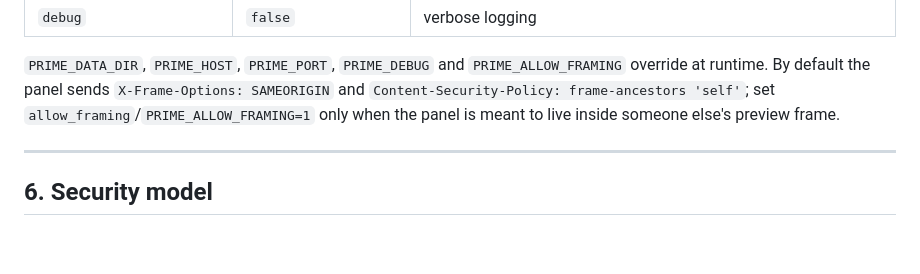
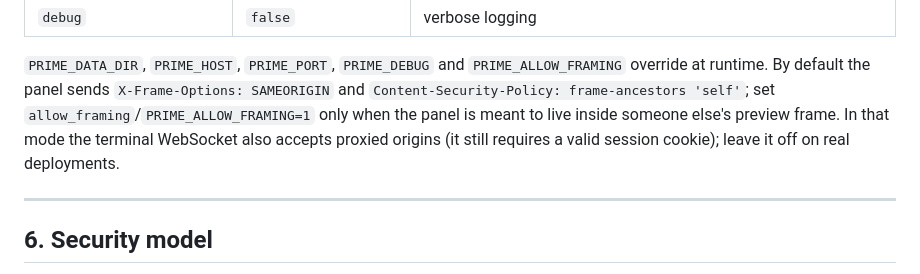
Before and after one commit to eshanabbasmir-sudo/Ssssszzz, a Markdown page: README.md, the part around the change. GitHub-like rendering; blank space fills up the shorter version.

Commit message:
docs: note WebSocket origin behaviour in hosted-preview mode
Co-authored-by: arena-agent <297053741+arena-agent@users.noreply.github.com>

```diff
--- a/README.md
+++ b/README.md
@@ -235,7 +235,8 @@ Written by the installer, editable by hand followed by `bash panel.sh restart`:
 `PRIME_DATA_DIR`, `PRIME_HOST`, `PRIME_PORT`, `PRIME_DEBUG` and `PRIME_ALLOW_FRAMING` override at
 runtime. By default the panel sends `X-Frame-Options: SAMEORIGIN` and
 `Content-Security-Policy: frame-ancestors 'self'`; set `allow_framing`/`PRIME_ALLOW_FRAMING=1` only when
-the panel is meant to live inside someone else's preview frame.
+the panel is meant to live inside someone else's preview frame. In that mode the terminal WebSocket also
+accepts proxied origins (it still requires a valid session cookie); leave it off on real deployments.
 
 ---
 
```
